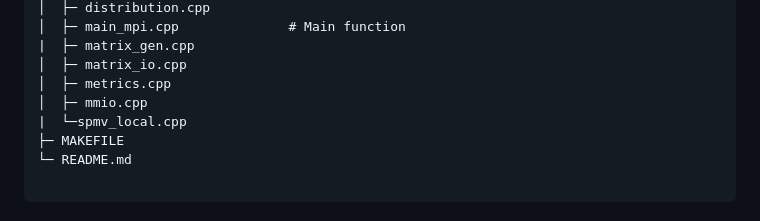
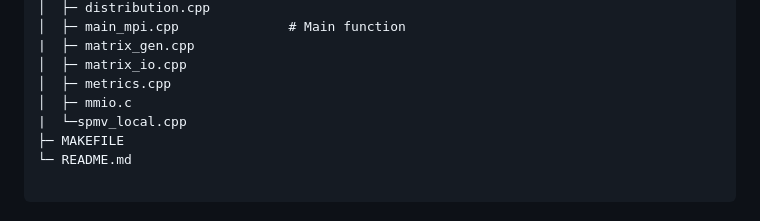
Before and after one commit to sepamatteo/PARCO-Computing-2026-243283, a Markdown page: deliverable_2/README.md, the part around the change. GitHub-like rendering.

Commit message:
small fix to README.md

```diff
--- a/deliverable_2/README.md
+++ b/deliverable_2/README.md
@@ -56,7 +56,7 @@ This project implements a **distributed Sparse Matrix-Vector Multiplication (SpM
 |  ├─ matrix_gen.cpp
 │  ├─ matrix_io.cpp
 │  ├─ metrics.cpp
-│  ├─ mmio.cpp
+│  ├─ mmio.c
 |  └─spmv_local.cpp
 ├─ MAKEFILE
 └─ README.md
```
